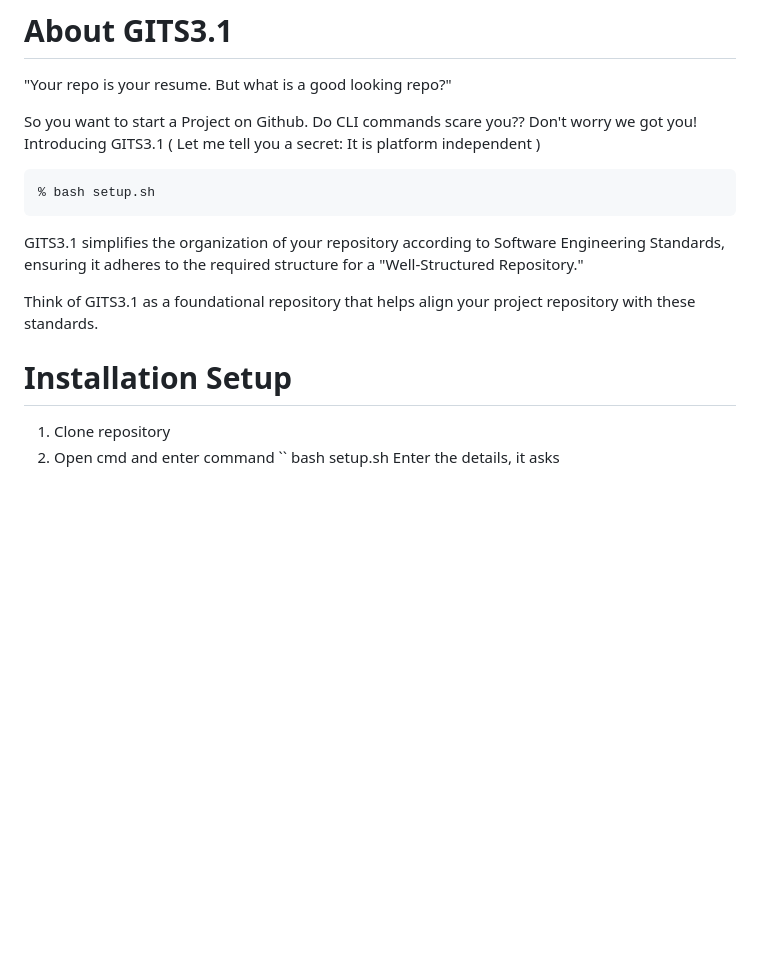
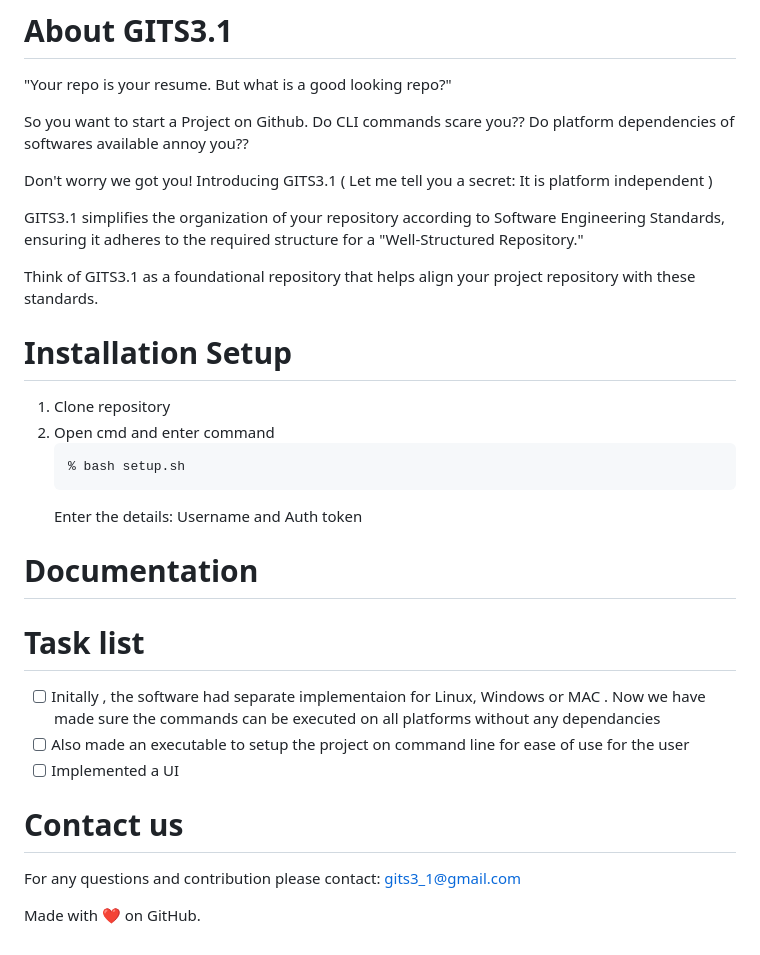
Before and after one commit to psvkaushik/Group50_Proj2, a Markdown page: README.md, the part around the change. Drawn GitHub-style; blank space fills up the shorter version.

Commit message:
Update README.md
WIP

````diff
--- a/README.md
+++ b/README.md
@@ -25,10 +25,11 @@
 # About GITS3.1
 "Your repo is your resume. But what is a good looking repo?"
 
-So you want to start a Project on Github. Do CLI commands scare you?? Don't worry we got you! Introducing GITS3.1 ( Let me tell you a secret: It is platform independent )
-```
-% bash setup.sh
-```
+So you want to start a Project on Github.
+Do CLI commands scare you??
+Do platform dependencies of softwares available annoy you??
+
+Don't worry we got you! Introducing GITS3.1 ( Let me tell you a secret: It is platform independent )
 
 GITS3.1 simplifies the organization of your repository according to Software Engineering Standards, ensuring it adheres to the required structure for a "Well-Structured Repository."
 
@@ -38,5 +39,20 @@ Think of GITS3.1 as a foundational repository that helps align your project repo
 
 1. Clone repository
 2. Open cmd and enter command
-   `` bash setup.sh
-   Enter the details, it asks
+   ```
+   % bash setup.sh
+   ```
+   Enter the details: Username and Auth token
+
+# Documentation
+
+
+# Task list
+- [ ] Initally , the software had separate implementaion for Linux, Windows or MAC . Now we have made sure the commands can be executed on all platforms without any dependancies
+- [ ] Also made an executable to setup the project on command line for ease of use for the user
+- [ ] Implemented a UI
+
+# Contact us
+For any questions and contribution please contact: gits3_1@gmail.com
+
+Made with ❤️ on GitHub.
````
